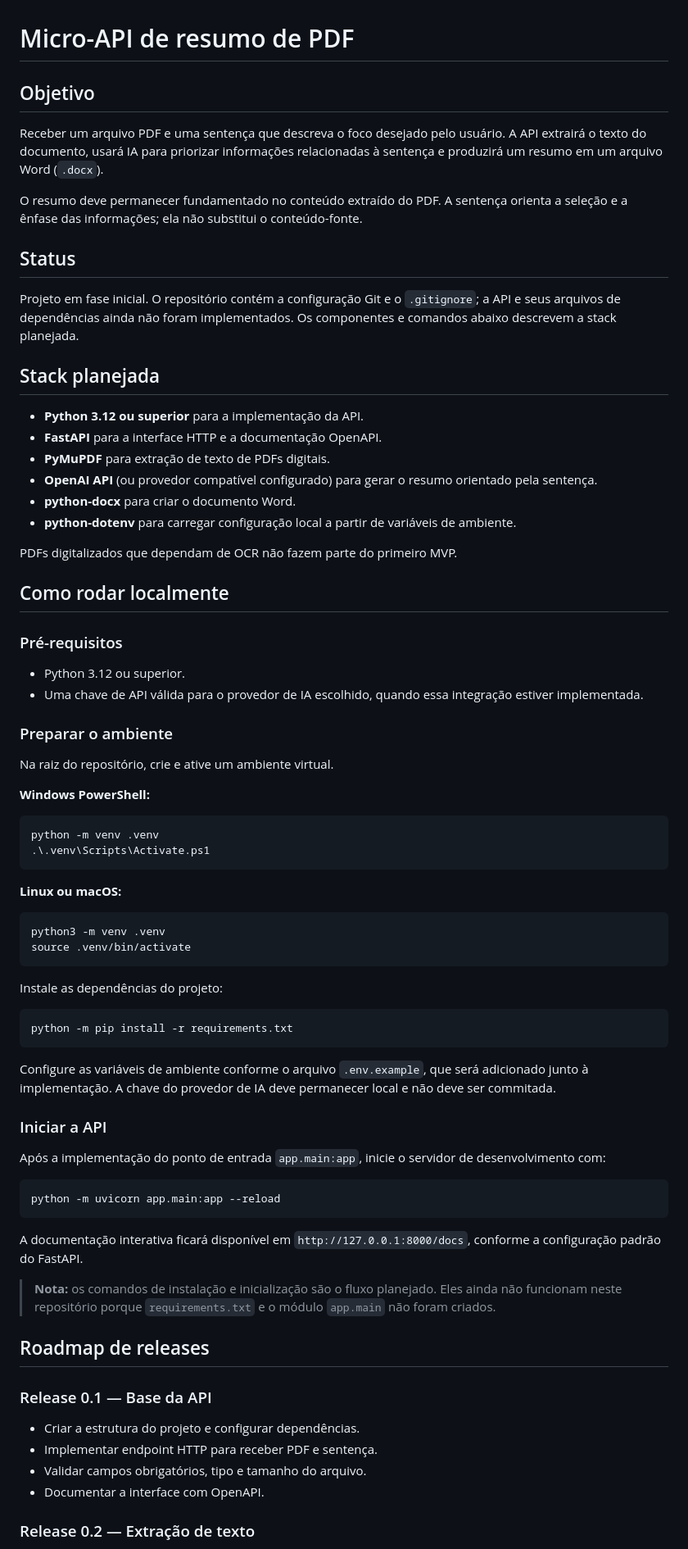
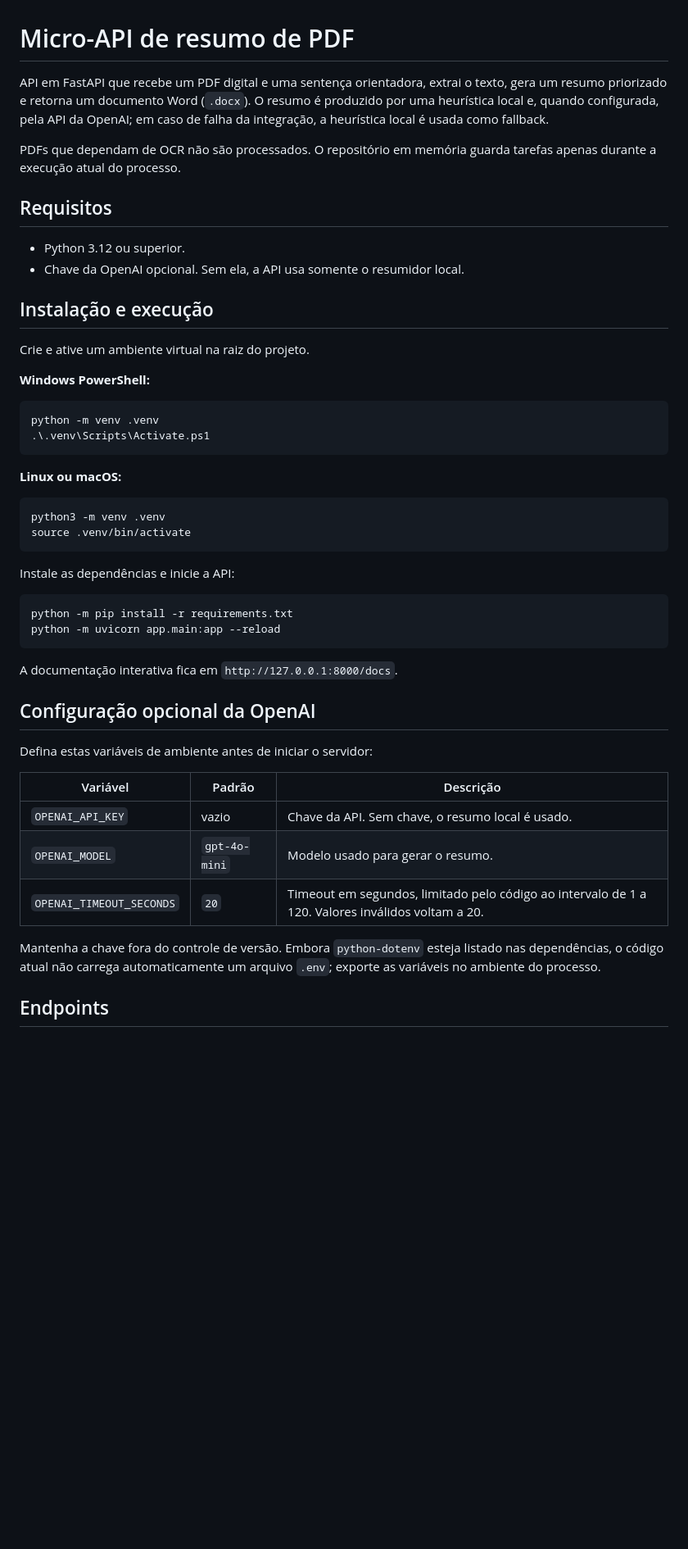
Before and after one commit to homerocoelhof/Projeto1_homero, a Markdown page: README.md, the part around one of its changes. Shown at 82% size. Drawn GitHub-style; blank space fills up the shorter version.

Commit message:
docs(readme): document implemented API

````diff
--- a/README.md
+++ b/README.md
@@ -1,36 +1,17 @@
 # Micro-API de resumo de PDF
 
-## Objetivo
+API em FastAPI que recebe um PDF digital e uma sentença orientadora, extrai o texto, gera um resumo priorizado e retorna um documento Word (`.docx`). O resumo é produzido por uma heurística local e, quando configurada, pela API da OpenAI; em caso de falha da integração, a heurística local é usada como fallback.
 
-Receber um arquivo PDF e uma sentença que descreva o foco desejado pelo usuário. A API extrairá o texto do documento, usará IA para priorizar informações relacionadas à sentença e produzirá um resumo em um arquivo Word (`.docx`).
+PDFs que dependam de OCR não são processados. O repositório em memória guarda tarefas apenas durante a execução atual do processo.
 
-O resumo deve permanecer fundamentado no conteúdo extraído do PDF. A sentença orienta a seleção e a ênfase das informações; ela não substitui o conteúdo-fonte.
-
-## Status
-
-Projeto em fase inicial. O repositório contém a configuração Git e o `.gitignore`; a API e seus arquivos de dependências ainda não foram implementados. Os componentes e comandos abaixo descrevem a stack planejada.
-
-## Stack planejada
-
-- **Python 3.12 ou superior** para a implementação da API.
-- **FastAPI** para a interface HTTP e a documentação OpenAPI.
-- **PyMuPDF** para extração de texto de PDFs digitais.
-- **OpenAI API** (ou provedor compatível configurado) para gerar o resumo orientado pela sentença.
-- **python-docx** para criar o documento Word.
-- **python-dotenv** para carregar configuração local a partir de variáveis de ambiente.
-
-PDFs digitalizados que dependam de OCR não fazem parte do primeiro MVP.
-
-## Como rodar localmente
-
-### Pré-requisitos
+## Requisitos
 
 - Python 3.12 ou superior.
-- Uma chave de API válida para o provedor de IA escolhido, quando essa integração estiver implementada.
+- Chave da OpenAI opcional. Sem ela, a API usa somente o resumidor local.
 
-### Preparar o ambiente
+## Instalação e execução
 
-Na raiz do repositório, crie e ative um ambiente virtual.
+Crie e ative um ambiente virtual na raiz do projeto.
 
 **Windows PowerShell:**
 
@@ -46,34 +27,26 @@ python3 -m venv .venv
 source .venv/bin/activate
 ```
 
-Instale as dependências do projeto:
+Instale as dependências e inicie a API:
 
 ```bash
 python -m pip install -r requirements.txt
-```
-
-Configure as variáveis de ambiente conforme o arquivo `.env.example`, que será adicionado junto à implementação. A chave do provedor de IA deve permanecer local e não deve ser commitada.
-
-### Iniciar a API
-
-Após a implementação do ponto de entrada `app.main:app`, inicie o servidor de desenvolvimento com:
-
-```bash
 python -m uvicorn app.main:app --reload
 ```
 
-A documentação interativa ficará disponível em `http://127.0.0.1:8000/docs`, conforme a configuração padrão do FastAPI.
+A documentação interativa fica em `http://127.0.0.1:8000/docs`.
 
-> **Nota:** os comandos de instalação e inicialização são o fluxo planejado. Eles ainda não funcionam neste repositório porque `requirements.txt` e o módulo `app.main` não foram criados.
+## Configuração opcional da OpenAI
 
-## Roadmap de releases
+Defina estas variáveis de ambiente antes de iniciar o servidor:
 
-### Release 0.1 — Base da API
+| Variável | Padrão | Descrição |
+| --- | --- | --- |
+| `OPENAI_API_KEY` | vazio | Chave da API. Sem chave, o resumo local é usado. |
+| `OPENAI_MODEL` | `gpt-4o-mini` | Modelo usado para gerar o resumo. |
+| `OPENAI_TIMEOUT_SECONDS` | `20` | Timeout em segundos, limitado pelo código ao intervalo de 1 a 120. Valores inválidos voltam a 20. |
 
-- Criar a estrutura do projeto e configurar dependências.
-- Implementar endpoint HTTP para receber PDF e sentença.
-- Validar campos obrigatórios, tipo e tamanho do arquivo.
-- Documentar a interface com OpenAPI.
+Mantenha a chave fora do controle de versão. Embora `python-dotenv` esteja listado nas dependências, o código atual não carrega automaticamente um arquivo `.env`; exporte as variáveis no ambiente do processo.
 
-### Release 0.2 — Extração de texto
+## Endpoints
 
````
Also changed, not shown: other parts of README.md (+37 -15 lines).
